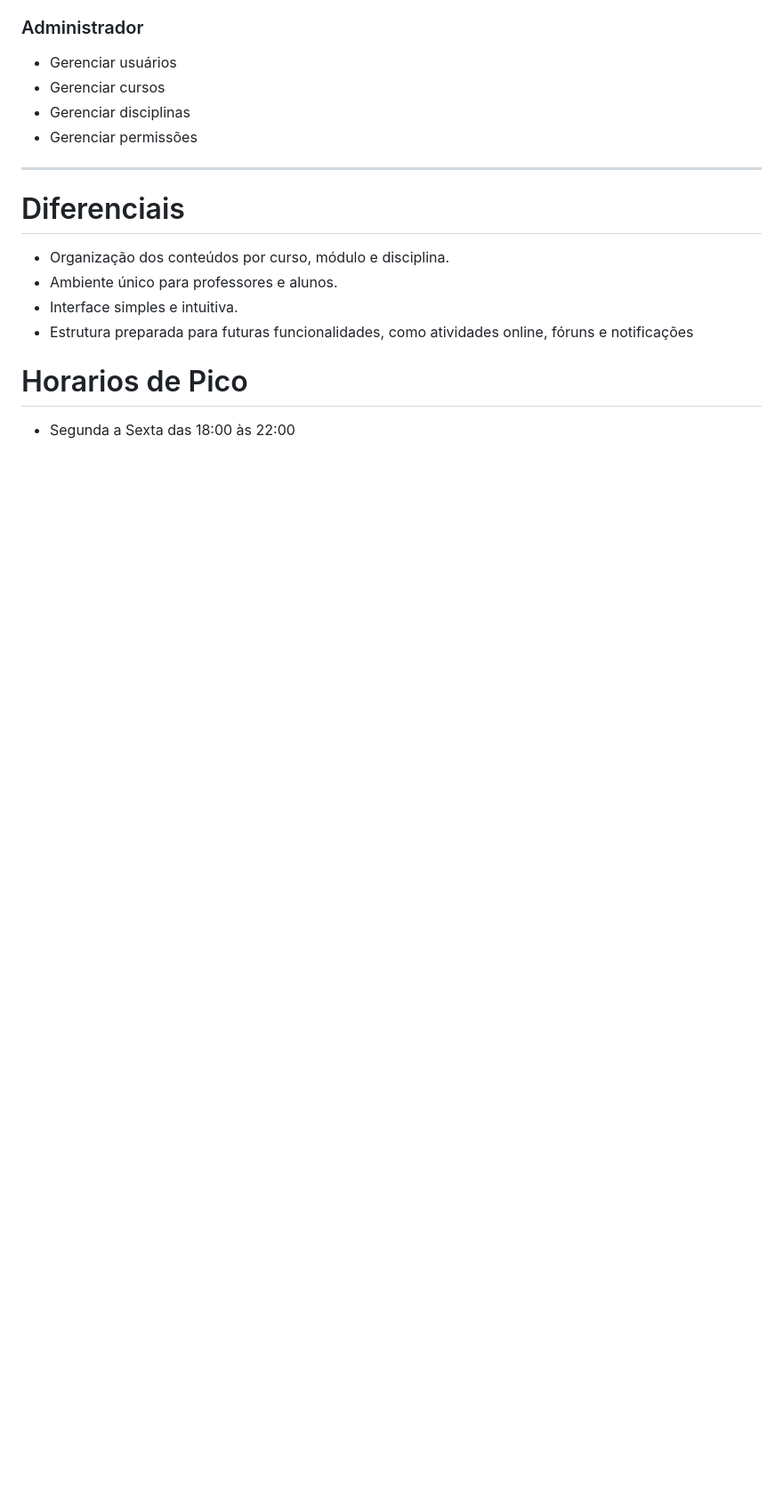
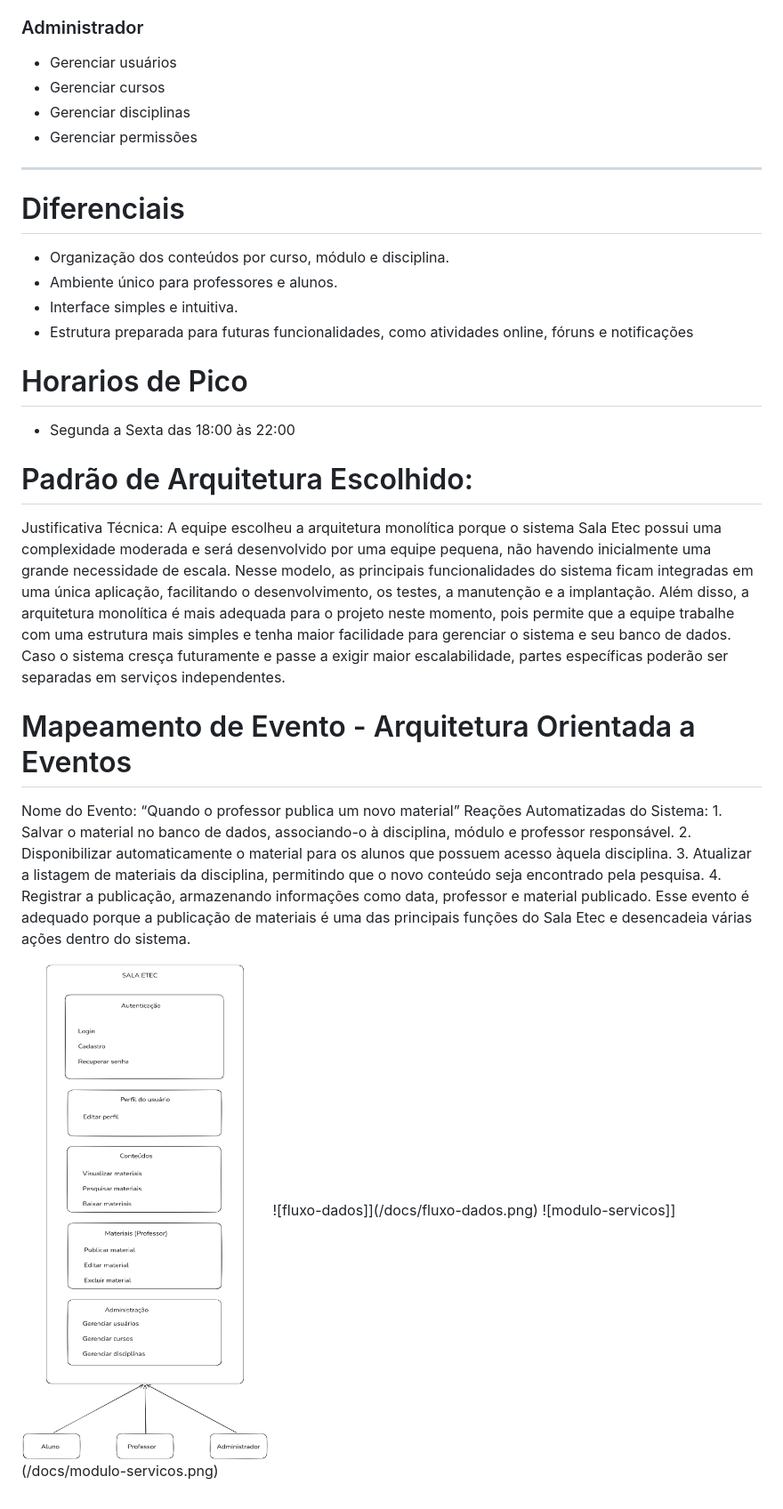
Before and after one commit to Heus-Sueh/sala-etec, a Markdown page: README.md, the part around the change. Shown: that part at 89% size. Drawn GitHub-style; pictures changed too: docs/usuario-cliente.png (added); blank space fills up the shorter version.

Commit message:
adicionando os outros diagramas e textos que faltava

```diff
--- a/README.md
+++ b/README.md
@@ -127,3 +127,23 @@ Disponibilizar uma plataforma online para organização e compartilhamento de co
 # Horarios de Pico
 
 * Segunda a Sexta das 18:00 às 22:00
+
+# Padrão de Arquitetura Escolhido:
+
+Justificativa Técnica:
+A equipe escolheu a arquitetura monolítica porque o sistema Sala Etec possui uma complexidade moderada e será desenvolvido por uma equipe pequena, não havendo inicialmente uma grande necessidade de escala. Nesse modelo, as principais funcionalidades do sistema ficam integradas em uma única aplicação, facilitando o desenvolvimento, os testes, a manutenção e a implantação. Além disso, a arquitetura monolítica é mais adequada para o projeto neste momento, pois permite que a equipe trabalhe com uma estrutura mais simples e tenha maior facilidade para gerenciar o sistema e seu banco de dados. Caso o sistema cresça futuramente e passe a exigir maior escalabilidade, partes específicas poderão ser separadas em serviços independentes.
+
+# Mapeamento de Evento - Arquitetura Orientada a Eventos
+
+Nome do Evento:
+“Quando o professor publica um novo material”
+Reações Automatizadas do Sistema:
+    1. Salvar o material no banco de dados, associando-o à disciplina, módulo e professor responsável.
+    2. Disponibilizar automaticamente o material para os alunos que possuem acesso àquela disciplina.
+    3. Atualizar a listagem de materiais da disciplina, permitindo que o novo conteúdo seja encontrado pela pesquisa.
+    4. Registrar a publicação, armazenando informações como data, professor e material publicado.
+Esse evento é adequado porque a publicação de materiais é uma das principais funções do Sala Etec e desencadeia várias ações dentro do sistema.
+
+![usuario-cliente](/docs/usuario-cliente.png)
+![fluxo-dados]](/docs/fluxo-dados.png)
+![modulo-servicos]](/docs/modulo-servicos.png)
```
Also changed, not shown: docs/fluxo-dados.png (added), docs/modulo-servicos.png (added).
